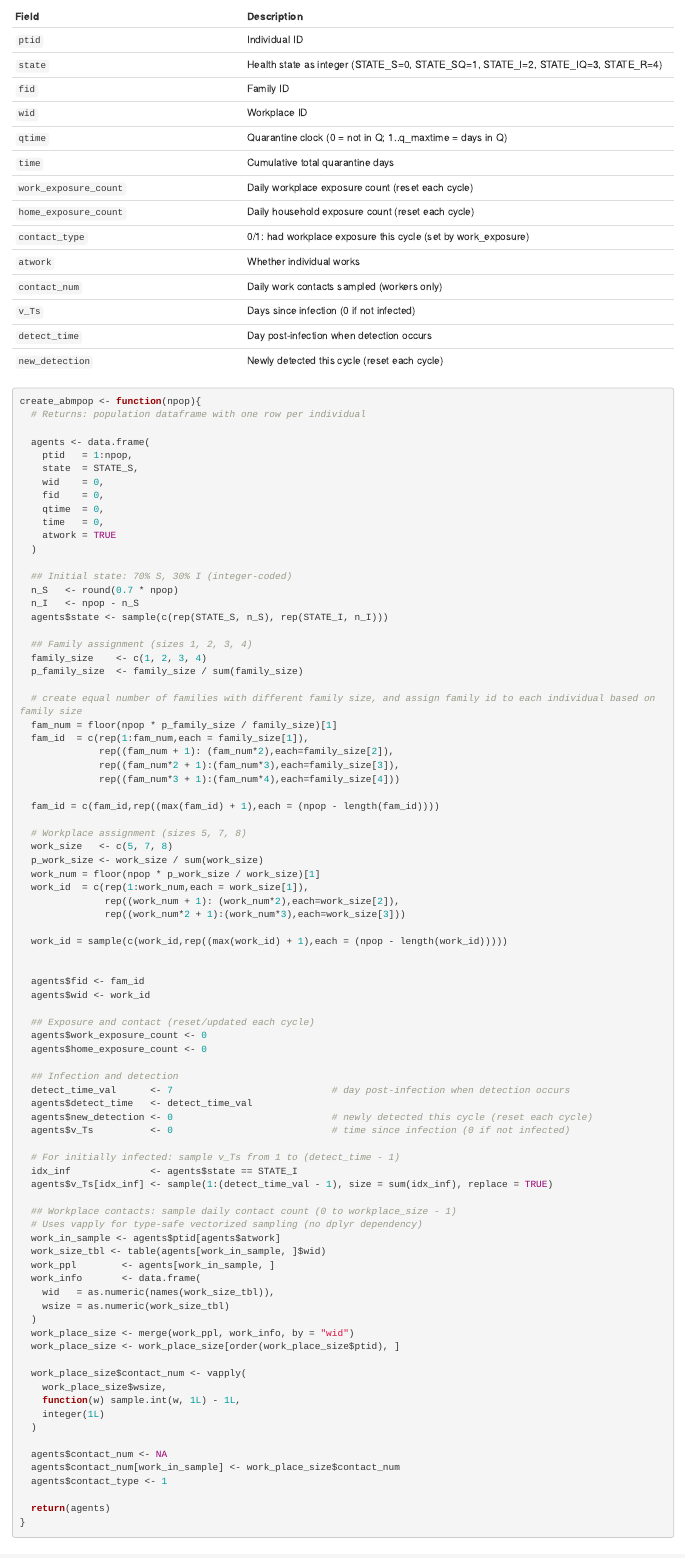
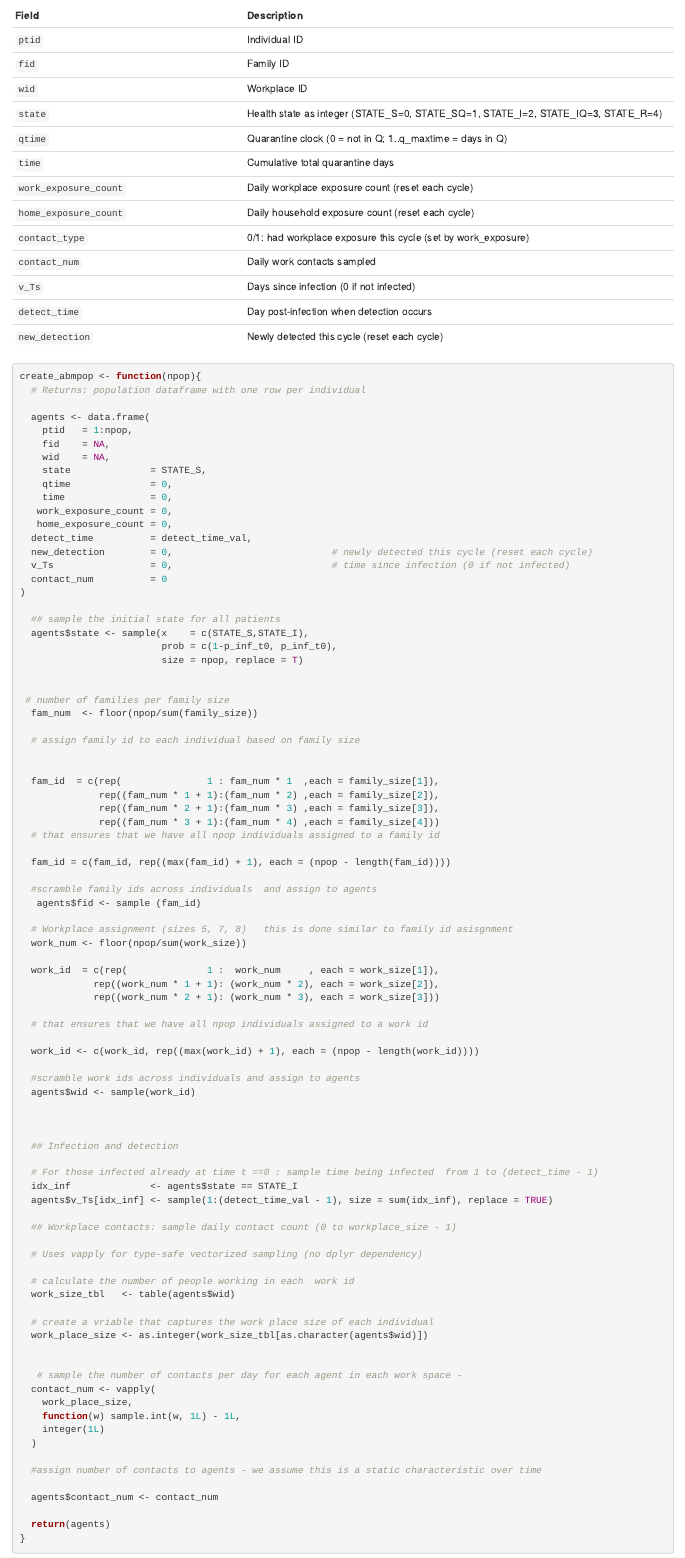
Before and after one commit to Pechli-Lab/R-ABMs, an R Markdown document (ABM_tutorial update.Rmd): the page in a window 1100 px wide, from 2950 px down before the commit and from 3060 px down after it, so that both start at the same text. Rendered offline with R 4.5, knitr and Pandoc, with nearby package versions; some code elsewhere in the file could not run offline.

Commit message:
updates on df_X

```diff
--- a/ABM_tutorial update.Rmd
+++ b/ABM_tutorial update.Rmd
@@ -162,16 +174,15 @@ p_TransmitWork  <- 0.03                            # workplace
 | Field | Description |
 |-------|-------------|
 | `ptid` | Individual ID |
-| `state` | Health state as integer (STATE_S=0, STATE_SQ=1, STATE_I=2, STATE_IQ=3, STATE_R=4) |
 | `fid` | Family ID |
 | `wid` | Workplace ID |
+| `state` | Health state as integer (STATE_S=0, STATE_SQ=1, STATE_I=2, STATE_IQ=3, STATE_R=4) |
 | `qtime` | Quarantine clock (0 = not in Q; 1..q_maxtime = days in Q) |
 | `time` | Cumulative total quarantine days |
 | `work_exposure_count` | Daily workplace exposure count (reset each cycle) |
 | `home_exposure_count` | Daily household exposure count (reset each cycle) |
 | `contact_type` | 0/1: had workplace exposure this cycle (set by work_exposure) |
-| `atwork` | Whether individual works |
-| `contact_num` | Daily work contacts sampled (workers only) |
+| `contact_num` | Daily work contacts sampled |
 | `v_Ts` | Days since infection (0 if not infected) |
 | `detect_time` | Day post-infection when detection occurs |
 | `new_detection` | Newly detected this cycle (reset each cycle) |
@@ -182,81 +193,85 @@ create_abmpop <- function(npop){
 
   agents <- data.frame(
     ptid   = 1:npop,
-    state  = STATE_S,
-    wid    = 0,
-    fid    = 0,
-    qtime  = 0,
-    time   = 0,
-    atwork = TRUE
-  )
+    fid    = NA,
+    wid    = NA,
+    state              = STATE_S,
+    qtime              = 0,
+    time               = 0,
+   work_exposure_count = 0,
+   home_exposure_count = 0,
+  detect_time          = detect_time_val,
+  new_detection        = 0,                            # newly detected this cycle (reset each cycle)
+  v_Ts                 = 0,                            # time since infection (0 if not infected)
+  contact_num          = 0
+)
 
-  ## Initial state: 70% S, 30% I (integer-coded)
-  n_S   <- round(0.7 * npop)
-  n_I   <- npop - n_S
-  agents$state <- sample(c(rep(STATE_S, n_S), rep(STATE_I, n_I)))
-
-  ## Family assignment (sizes 1, 2, 3, 4)
-  family_size    <- c(1, 2, 3, 4)
-  p_family_size  <- family_size / sum(family_size)
-
-  # create equal number of families with different family size, and assign family id to each individual based on family size
-  fam_num = floor(npop * p_family_size / family_size)[1]
-  fam_id  = c(rep(1:fam_num,each = family_size[1]),
-              rep((fam_num + 1): (fam_num*2),each=family_size[2]),
-              rep((fam_num*2 + 1):(fam_num*3),each=family_size[3]),
-              rep((fam_num*3 + 1):(fam_num*4),each=family_size[4]))
-
-  fam_id = c(fam_id,rep((max(fam_id) + 1),each = (npop - length(fam_id))))
-
-  # Workplace assignment (sizes 5, 7, 8)
-  work_size   <- c(5, 7, 8)
-  p_work_size <- work_size / sum(work_size)
-  work_num = floor(npop * p_work_size / work_size)[1]
-  work_id  = c(rep(1:work_num,each = work_size[1]),
-               rep((work_num + 1): (work_num*2),each=work_size[2]),
-               rep((work_num*2 + 1):(work_num*3),each=work_size[3]))
-
-  work_id = sample(c(work_id,rep((max(work_id) + 1),each = (npop - length(work_id)))))
+  ## sample the initial state for all patients
+  agents$state <- sample(x    = c(STATE_S,STATE_I),
+                         prob = c(1-p_inf_t0, p_inf_t0),
+                         size = npop, replace = T)
 
 
-  agents$fid <- fam_id
-  agents$wid <- work_id
+ # number of families per family size
+  fam_num  <- floor(npop/sum(family_size))
 
-  ## Exposure and contact (reset/updated each cycle)
-  agents$work_exposure_count <- 0
-  agents$home_exposure_count <- 0
+  # assign family id to each individual based on family size
+
+
+  fam_id  = c(rep(               1 : fam_num * 1  ,each = family_size[1]),
+              rep((fam_num * 1 + 1):(fam_num * 2) ,each = family_size[2]),
+              rep((fam_num * 2 + 1):(fam_num * 3) ,each = family_size[3]),
+              rep((fam_num * 3 + 1):(fam_num * 4) ,each = family_size[4]))
+  # that ensures that we have all npop individuals assigned to a family id
+
+  fam_id = c(fam_id, rep((max(fam_id) + 1), each = (npop - length(fam_id))))
+
+  #scramble family ids across individuals  and assign to agents
+   agents$fid <- sample (fam_id)
+
+  # Workplace assignment (sizes 5, 7, 8)   this is done similar to family id asisgnment
+  work_num <- floor(npop/sum(work_size))
+
+  work_id  = c(rep(              1 :  work_num     , each = work_size[1]),
+             rep((work_num * 1 + 1): (work_num * 2), each = work_size[2]),
+             rep((work_num * 2 + 1): (work_num * 3), each = work_size[3]))
+
+  # that ensures that we have all npop individuals assigned to a work id
+
+  work_id <- c(work_id, rep((max(work_id) + 1), each = (npop - length(work_id))))
+
+  #scramble work ids across individuals and assign to agents
+  agents$wid <- sample(work_id)
+
+
 
   ## Infection and detection
-  detect_time_val      <- 7                            # day post-infection when detection occurs
-  agents$detect_time   <- detect_time_val
-  agents$new_detection <- 0                            # newly detected this cycle (reset each cycle)
-  agents$v_Ts          <- 0                            # time since infection (0 if not infected)
 
-  # For initially infected: sample v_Ts from 1 to (detect_time - 1)
+  # For those infected already at time t ==0 : sample time being infected  from 1 to (detect_time - 1)
   idx_inf              <- agents$state == STATE_I
   agents$v_Ts[idx_inf] <- sample(1:(detect_time_val - 1), size = sum(idx_inf), replace = TRUE)
 
   ## Workplace contacts: sample daily contact count (0 to workplace_size - 1)
+
   # Uses vapply for type-safe vectorized sampling (no dplyr dependency)
-  work_in_sample <- agents$ptid[agents$atwork]
-  work_size_tbl <- table(agents[work_in_sample, ]$wid)
-  work_ppl        <- agents[work_in_sample, ]
-  work_info       <- data.frame(
-    wid   = as.numeric(names(work_size_tbl)),
-    wsize = as.numeric(work_size_tbl)
-  )
-  work_place_size <- merge(work_ppl, work_info, by = "wid")
-  work_place_size <- work_place_size[order(work_place_size$ptid), ]
 
-  work_place_size$contact_num <- vapply(
-    work_place_size$wsize,
+  # calculate the number of people working in each  work id
+  work_size_tbl   <- table(agents$wid)
+
+  # create a vriable that captures the work place size of each individual
+  work_place_size <- as.integer(work_size_tbl[as.character(agents$wid)])
+
+
+   # sample the number of contacts per day for each agent in each work space -
+  contact_num <- vapply(
+    work_place_size,
     function(w) sample.int(w, 1L) - 1L,
     integer(1L)
   )
 
-  agents$contact_num <- NA
-  agents$contact_num[work_in_sample] <- work_place_size$contact_num
-  agents$contact_type <- 1
+  #assign number of contacts to agents - we assume this is a static characteristic over time
+
+  agents$contact_num <- contact_num
 
   return(agents)
 }
```
Also changed, not shown: ABM_tutorial update.Rmd (56 more changed lines).
